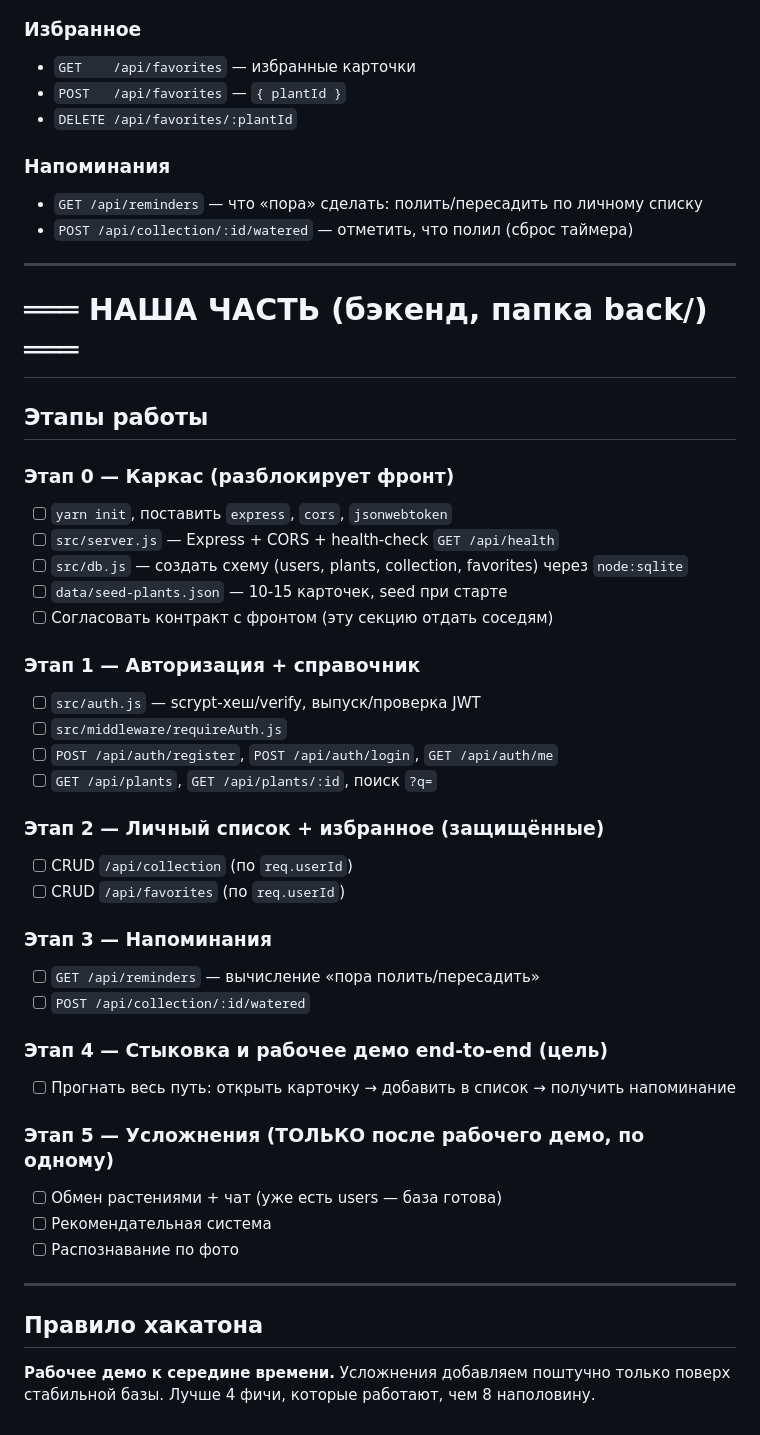
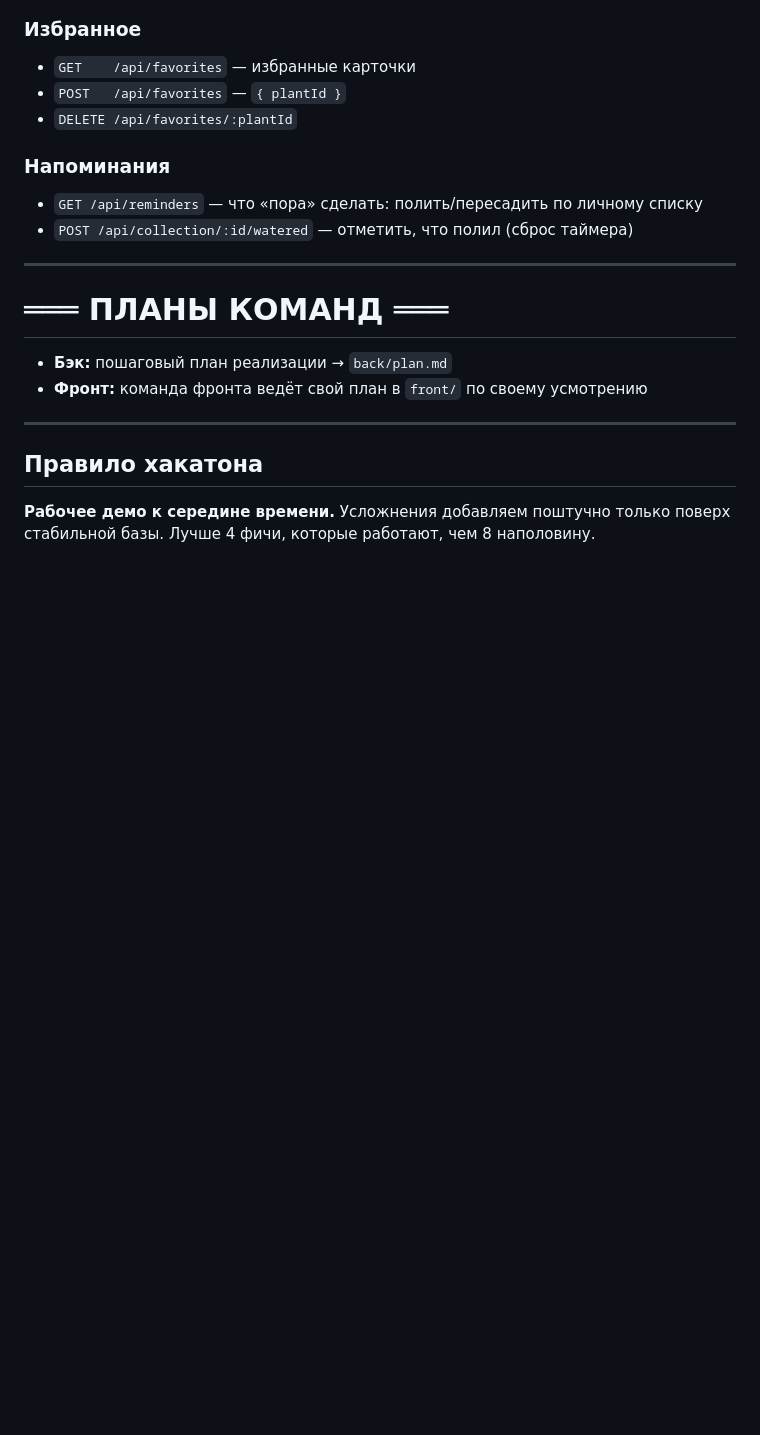
Before and after one commit to mrKayan-code/plant_helper, a Markdown page: plan.md, the part around the change. GitHub-like rendering; blank space fills up the shorter version.

Commit message:
steps for backend removed from general plan, moved to back/plan.md

```diff
--- a/plan.md
+++ b/plan.md
@@ -151,38 +151,10 @@ favorites (
 
 ---
 
-# ═══ НАША ЧАСТЬ (бэкенд, папка back/) ═══
+# ═══ ПЛАНЫ КОМАНД ═══
 
-## Этапы работы
-
-### Этап 0 — Каркас (разблокирует фронт)
-- [ ] `yarn init`, поставить `express`, `cors`, `jsonwebtoken`
-- [ ] `src/server.js` — Express + CORS + health-check `GET /api/health`
-- [ ] `src/db.js` — создать схему (users, plants, collection, favorites) через `node:sqlite`
-- [ ] `data/seed-plants.json` — 10-15 карточек, seed при старте
-- [ ] Согласовать контракт с фронтом (эту секцию отдать соседям)
-
-### Этап 1 — Авторизация + справочник
-- [ ] `src/auth.js` — scrypt-хеш/verify, выпуск/проверка JWT
-- [ ] `src/middleware/requireAuth.js`
-- [ ] `POST /api/auth/register`, `POST /api/auth/login`, `GET /api/auth/me`
-- [ ] `GET /api/plants`, `GET /api/plants/:id`, поиск `?q=`
-
-### Этап 2 — Личный список + избранное (защищённые)
-- [ ] CRUD `/api/collection` (по `req.userId`)
-- [ ] CRUD `/api/favorites` (по `req.userId`)
-
-### Этап 3 — Напоминания
-- [ ] `GET /api/reminders` — вычисление «пора полить/пересадить»
-- [ ] `POST /api/collection/:id/watered`
-
-### Этап 4 — Стыковка и рабочее демо end-to-end (цель)
-- [ ] Прогнать весь путь: открыть карточку → добавить в список → получить напоминание
-
-### Этап 5 — Усложнения (ТОЛЬКО после рабочего демо, по одному)
-- [ ] Обмен растениями + чат (уже есть users — база готова)
-- [ ] Рекомендательная система
-- [ ] Распознавание по фото
+- **Бэк:** пошаговый план реализации → `back/plan.md`
+- **Фронт:** команда фронта ведёт свой план в `front/` по своему усмотрению
 
 ---
 
```
Also changed, not shown: back/plan.md (added, +123 -0 lines).
